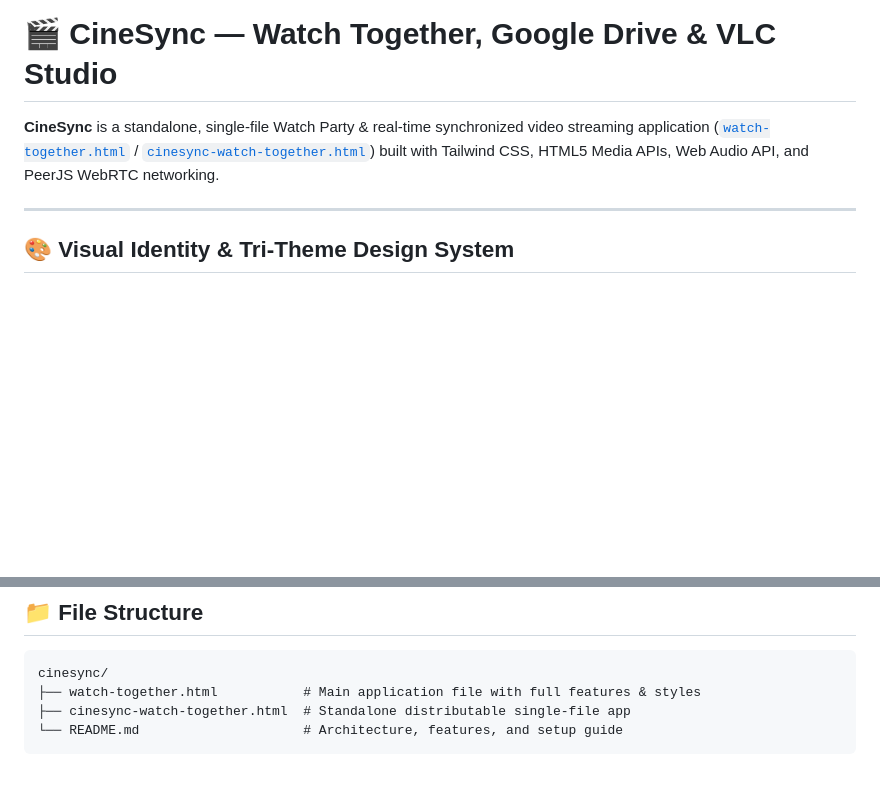
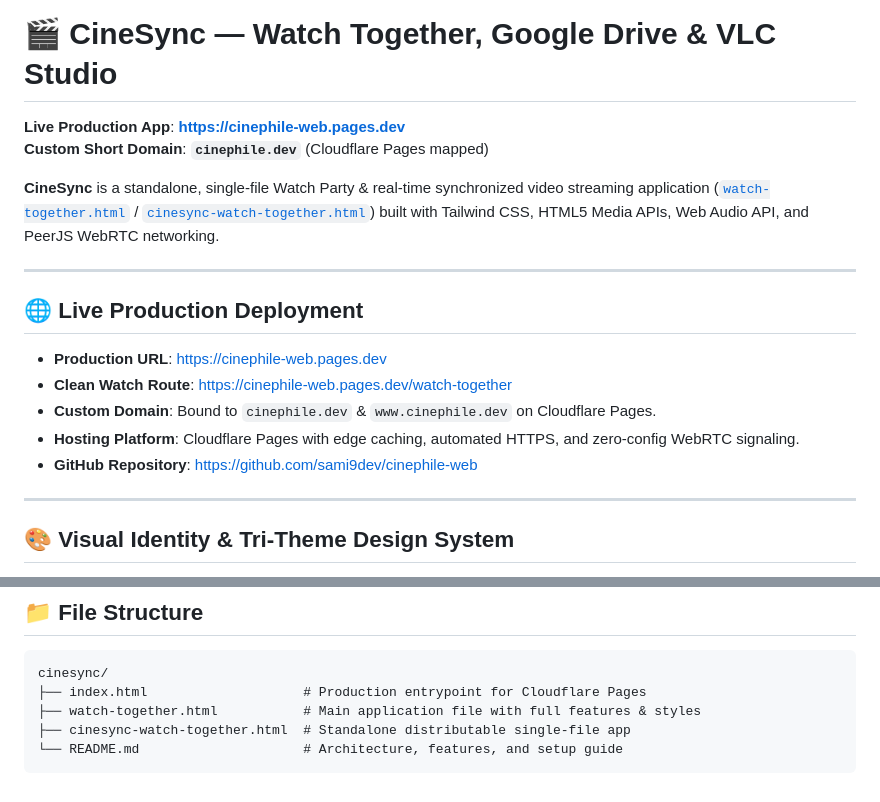
Before and after one commit to sami9dev/cinephile-web, a Markdown page: README.md, 2 parts joined by grey strips. Rendered like a GitHub page; blank space fills up the shorter version.

Commit message:
docs: add Cloudflare Pages production deployment links and custom domain info

````diff
--- a/README.md
+++ b/README.md
@@ -1,6 +1,19 @@
 # 🎬 CineSync — Watch Together, Google Drive & VLC Studio
 
+**Live Production App**: **[https://cinephile-web.pages.dev](https://cinephile-web.pages.dev)**
+**Custom Short Domain**: **`cinephile.dev`** (Cloudflare Pages mapped)
+
 **CineSync** is a standalone, single-file Watch Party & real-time synchronized video streaming application ([`watch-together.html`](file:///C:/Users/sk621/.gemini/antigravity/scratch/cinesync/watch-together.html) / [`cinesync-watch-together.html`](file:///C:/Users/sk621/.gemini/antigravity/scratch/cinesync/cinesync-watch-together.html)) built with Tailwind CSS, HTML5 Media APIs, Web Audio API, and PeerJS WebRTC networking.
+
+---
+
+## 🌐 Live Production Deployment
+
+* **Production URL**: [https://cinephile-web.pages.dev](https://cinephile-web.pages.dev)
+* **Clean Watch Route**: [https://cinephile-web.pages.dev/watch-together](https://cinephile-web.pages.dev/watch-together)
+* **Custom Domain**: Bound to `cinephile.dev` & `www.cinephile.dev` on Cloudflare Pages.
+* **Hosting Platform**: Cloudflare Pages with edge caching, automated HTTPS, and zero-config WebRTC signaling.
+* **GitHub Repository**: [https://github.com/sami9dev/cinephile-web](https://github.com/sami9dev/cinephile-web)
 
 ---
 
@@ -114,6 +127,7 @@ Access via the **⚙️ Settings Gear** in the top navigation bar:
 
 ```
 cinesync/
+├── index.html                    # Production entrypoint for Cloudflare Pages
 ├── watch-together.html           # Main application file with full features & styles
 ├── cinesync-watch-together.html  # Standalone distributable single-file app
 └── README.md                     # Architecture, features, and setup guide
````
